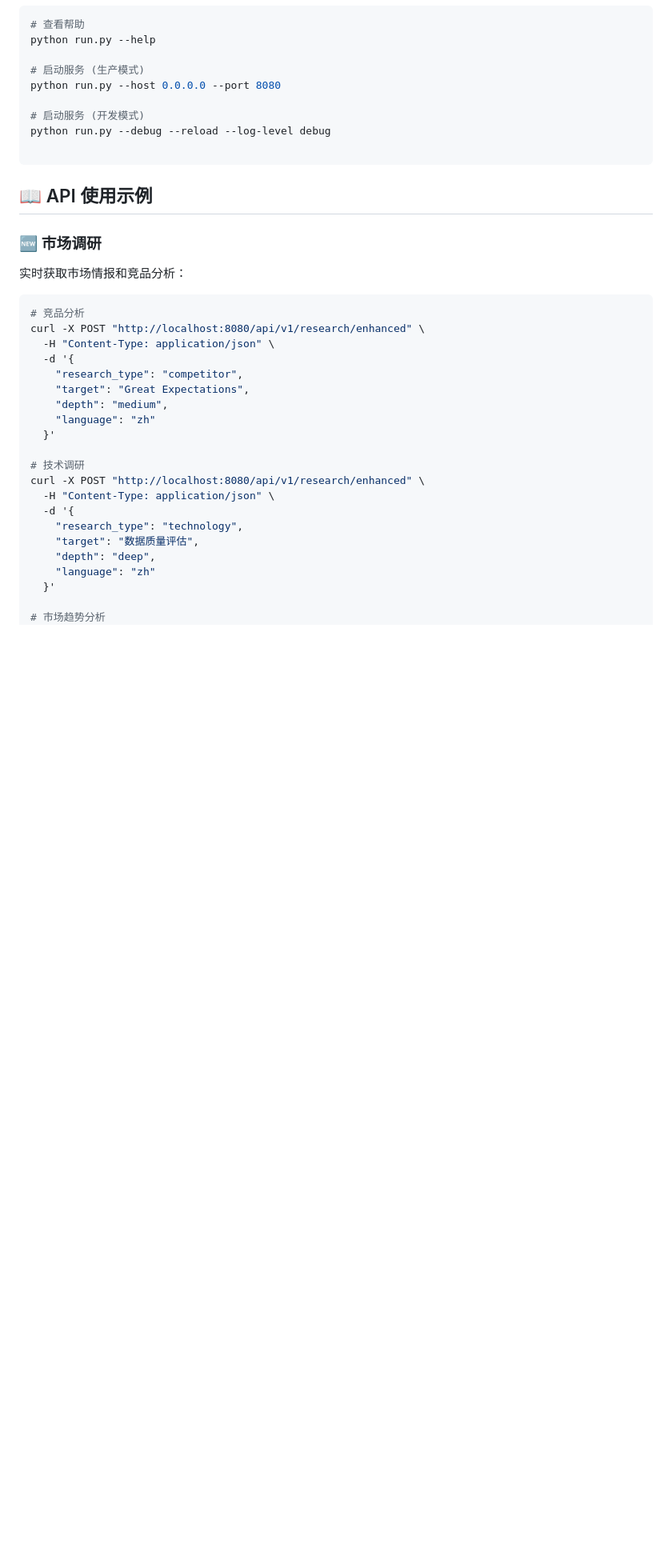
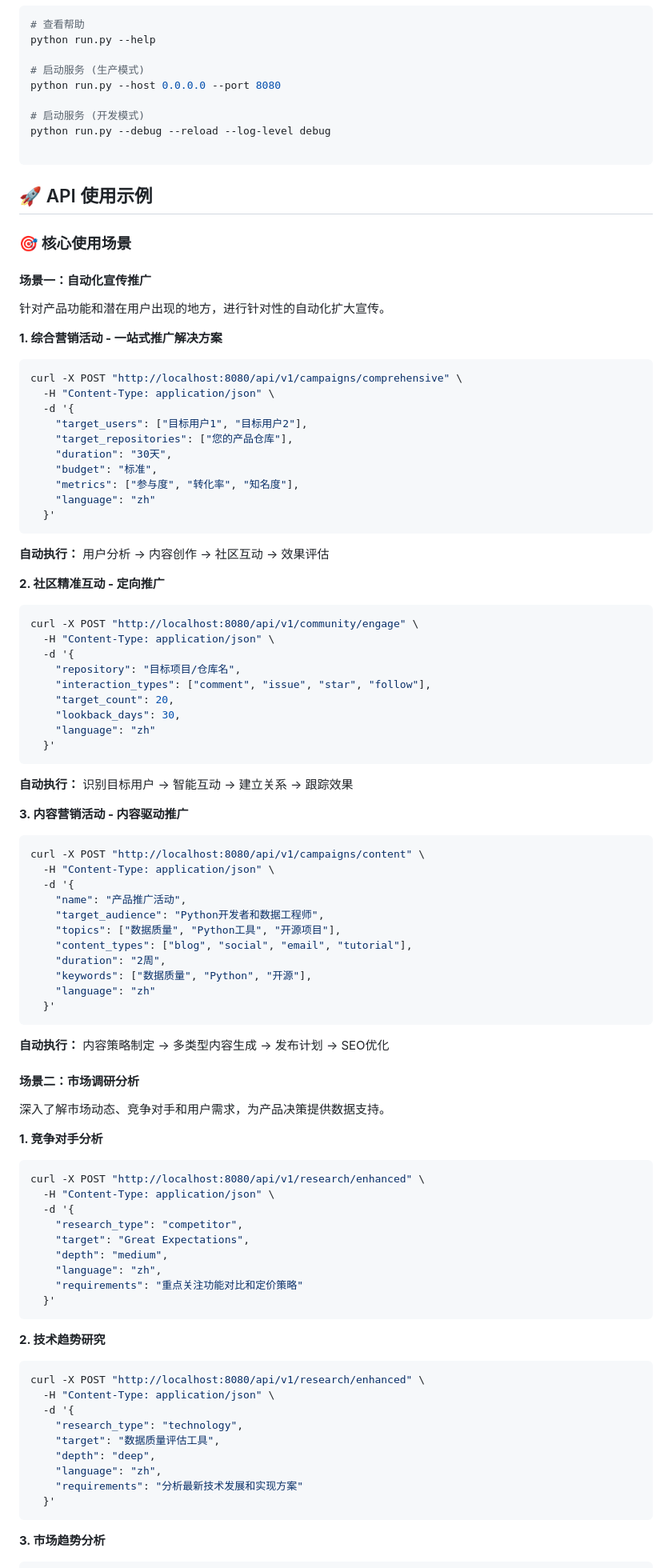
Before and after one commit to DataEval/dingo-marketing, a Markdown page: README.md, the part around the change printed below. Shown: that part at 80% size. GitHub-like rendering; blank space fills up the shorter version.

````diff
--- a/README.md
+++ b/README.md
@@ -122,33 +122,89 @@ python run.py --debug --reload --log-level debug
 
 ```
 
-## 📖 API 使用示例
+## 🚀 API 使用示例
 
-### 🆕 市场调研
-实时获取市场情报和竞品分析：
+### 🎯 核心使用场景
 
+#### 场景一：自动化宣传推广
+针对产品功能和潜在用户出现的地方，进行针对性的自动化扩大宣传。
+
+**1. 综合营销活动 - 一站式推广解决方案**
 ```bash
-# 竞品分析
+curl -X POST "http://localhost:8080/api/v1/campaigns/comprehensive" \
+  -H "Content-Type: application/json" \
+  -d '{
+    "target_users": ["目标用户1", "目标用户2"],
+    "target_repositories": ["您的产品仓库"],
+    "duration": "30天",
+    "budget": "标准",
+    "metrics": ["参与度", "转化率", "知名度"],
+    "language": "zh"
+  }'
+```
+**自动执行：** 用户分析 → 内容创作 → 社区互动 → 效果评估
+
+**2. 社区精准互动 - 定向推广**
+```bash
+curl -X POST "http://localhost:8080/api/v1/community/engage" \
+  -H "Content-Type: application/json" \
+  -d '{
+    "repository": "目标项目/仓库名",
+    "interaction_types": ["comment", "issue", "star", "follow"],
+    "target_count": 20,
+    "lookback_days": 30,
+    "language": "zh"
+  }'
+```
+**自动执行：** 识别目标用户 → 智能互动 → 建立关系 → 跟踪效果
+
+**3. 内容营销活动 - 内容驱动推广**
+```bash
+curl -X POST "http://localhost:8080/api/v1/campaigns/content" \
+  -H "Content-Type: application/json" \
+  -d '{
+    "name": "产品推广活动",
+    "target_audience": "Python开发者和数据工程师",
+    "topics": ["数据质量", "Python工具", "开源项目"],
+    "content_types": ["blog", "social", "email", "tutorial"],
+    "duration": "2周",
+    "keywords": ["数据质量", "Python", "开源"],
+    "language": "zh"
+  }'
+```
+**自动执行：** 内容策略制定 → 多类型内容生成 → 发布计划 → SEO优化
+
+#### 场景二：市场调研分析
+深入了解市场动态、竞争对手和用户需求，为产品决策提供数据支持。
+
+**1. 竞争对手分析**
+```bash
 curl -X POST "http://localhost:8080/api/v1/research/enhanced" \
   -H "Content-Type: application/json" \
   -d '{
     "research_type": "competitor",
     "target": "Great Expectations",
     "depth": "medium",
-    "language": "zh"
+    "language": "zh",
+    "requirements": "重点关注功能对比和定价策略"
   }'
+```
 
-# 技术调研
+**2. 技术趋势研究**
+```bash
 curl -X POST "http://localhost:8080/api/v1/research/enhanced" \
   -H "Content-Type: application/json" \
   -d '{
     "research_type": "technology",
-    "target": "数据质量评估",
+    "target": "数据质量评估工具",
     "depth": "deep",
-    "language": "zh"
+    "language": "zh",
+    "requirements": "分析最新技术发展和实现方案"
   }'
+```
 
-# 市场趋势分析
+**3. 市场趋势分析**
+```bash
 curl -X POST "http://localhost:8080/api/v1/research/enhanced" \
   -H "Content-Type: application/json" \
   -d '{
````
Also changed, not shown: other parts of README.md (+45 -143 lines).
